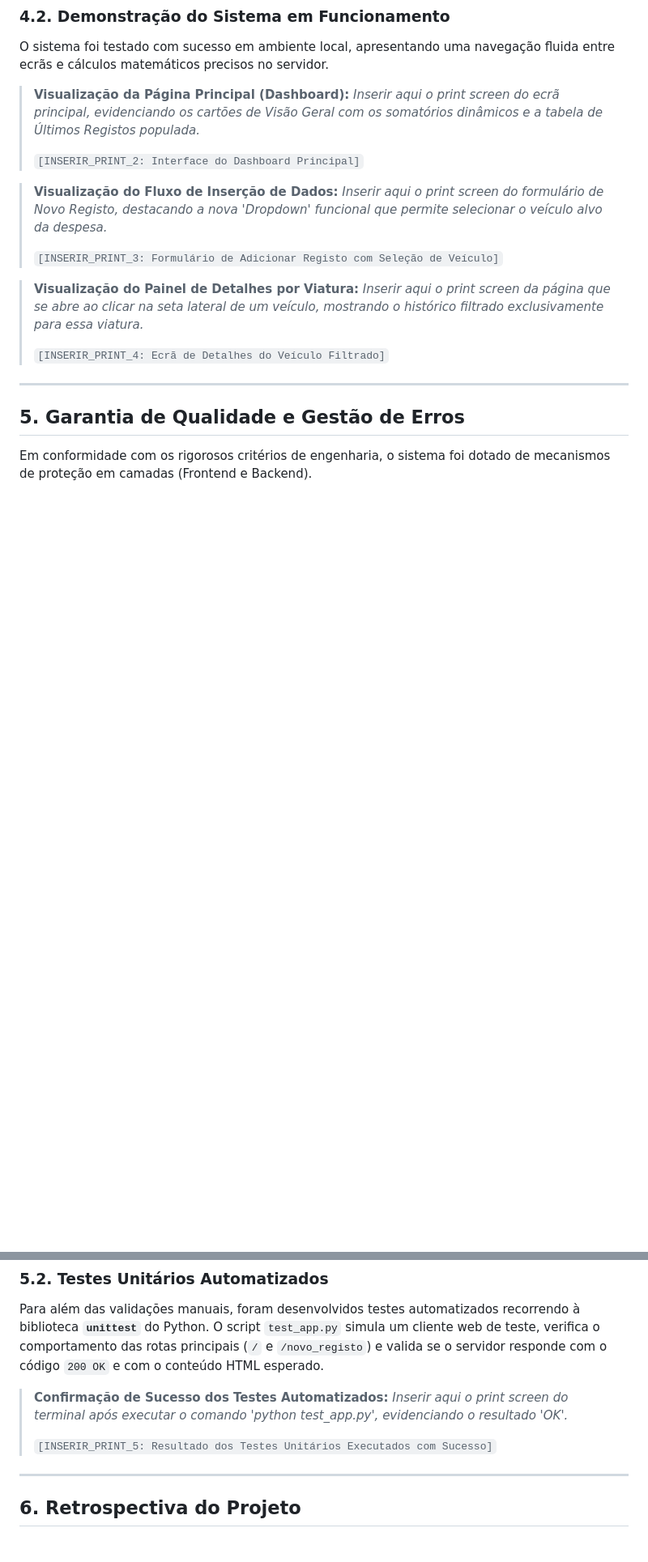
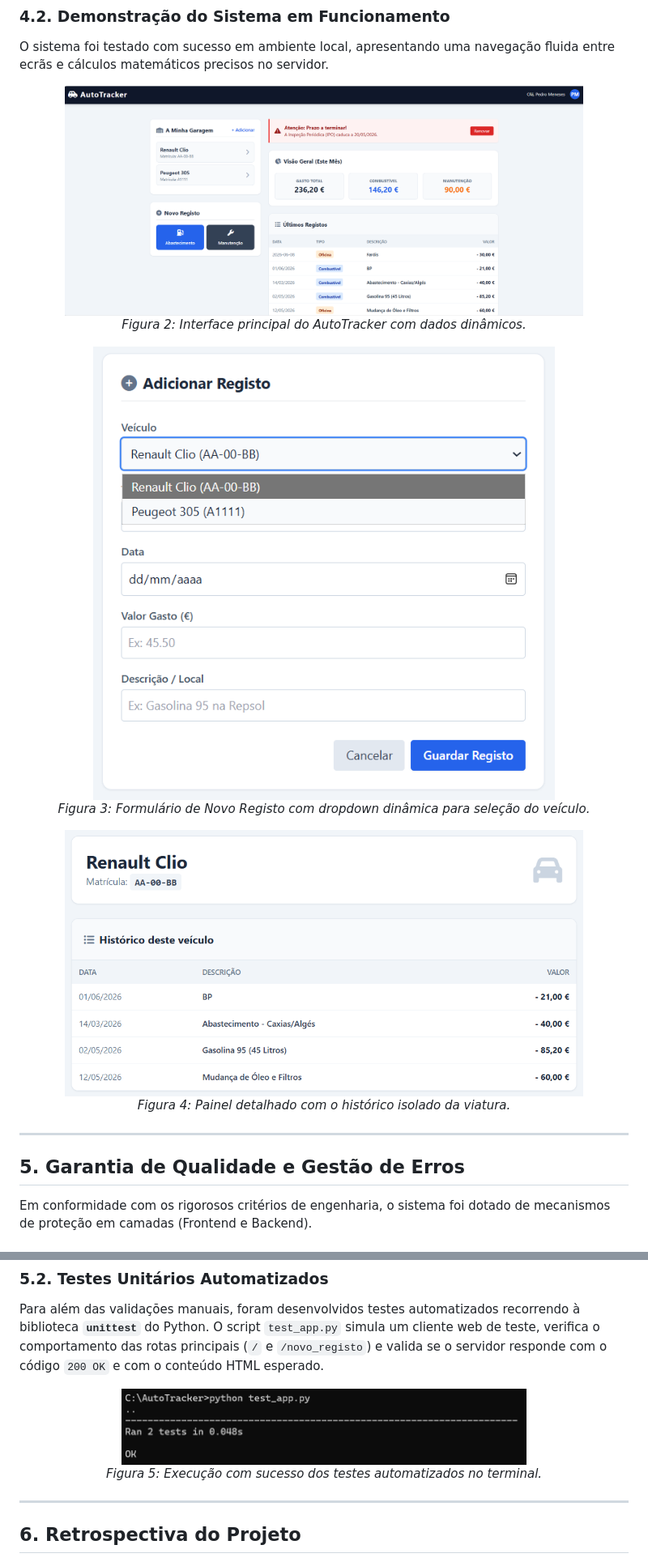
Before and after one commit to Perisidrin/ESTG-ESI-AutoTracker, a Markdown page: docs/relatorio_final.md, 2 parts joined by grey strips. Shown at 81% size. Rendered like a GitHub page; blank space fills up the shorter version.

```diff
--- a/docs/relatorio_final.md
+++ b/docs/relatorio_final.md
@@ -65,20 +64,20 @@ A arquitetura do AutoTracker segue o padrão clássico **Client-Server (Cliente-
 ### 4.2. Demonstração do Sistema em Funcionamento
 O sistema foi testado com sucesso em ambiente local, apresentando uma navegação fluida entre ecrãs e cálculos matemáticos precisos no servidor.
 
-> **Visualização da Página Principal (Dashboard):**
-> *Inserir aqui o print screen do ecrã principal, evidenciando os cartões de Visão Geral com os somatórios dinâmicos e a tabela de Últimos Registos populada.*
->
-> `[INSERIR_PRINT_2: Interface do Dashboard Principal]`
+<p align="center">
+  <img src="img/dashboard.png" alt="Interface do Dashboard Principal" width="85%">
+  <br><em>Figura 2: Interface principal do AutoTracker com dados dinâmicos.</em>
+</p>
 
-> **Visualização do Fluxo de Inserção de Dados:**
-> *Inserir aqui o print screen do formulário de Novo Registo, destacando a nova 'Dropdown' funcional que permite selecionar o veículo alvo da despesa.*
->
-> `[INSERIR_PRINT_3: Formulário de Adicionar Registo com Seleção de Veículo]`
+<p align="center">
+  <img src="img/registo_veiculo.png" alt="Formulário de Adicionar Registo com Seleção de Veículo" width="85%">
+  <br><em>Figura 3: Formulário de Novo Registo com dropdown dinâmica para seleção do veículo.</em>
+</p>
 
-> **Visualização do Painel de Detalhes por Viatura:**
-> *Inserir aqui o print screen da página que se abre ao clicar na seta lateral de um veículo, mostrando o histórico filtrado exclusivamente para essa viatura.*
->
-> `[INSERIR_PRINT_4: Ecrã de Detalhes do Veículo Filtrado]`
+<p align="center">
+  <img src="img/detalhes_veiculo.png" alt="Ecrã de Detalhes do Veículo Filtrado" width="85%">
+  <br><em>Figura 4: Painel detalhado com o histórico isolado da viatura.</em>
+</p>
 
 ---
 
@@ -95,10 +94,10 @@ O software foi pensado contra falhas comuns de preenchimento humano:
 ### 5.2. Testes Unitários Automatizados
 Para além das validações manuais, foram desenvolvidos testes automatizados recorrendo à biblioteca **`unittest`** do Python. O script `test_app.py` simula um cliente web de teste, verifica o comportamento das rotas principais (`/` e `/novo_registo`) e valida se o servidor responde com o código `200 OK` e com o conteúdo HTML esperado.
 
-> **Confirmação de Sucesso dos Testes Automatizados:**
-> *Inserir aqui o print screen do terminal após executar o comando 'python test_app.py', evidenciando o resultado 'OK'.*
->
-> `[INSERIR_PRINT_5: Resultado dos Testes Unitários Executados com Sucesso]`
+<p align="center">
+  <img src="img/teste.png" alt="Resultado dos Testes Unitários" width="500">
+  <br><em>Figura 5: Execução com sucesso dos testes automatizados no terminal.</em>
+</p>
 
 ---
 
```
Also changed, not shown: other parts of docs/relatorio_final.md (+4 -5 lines).
